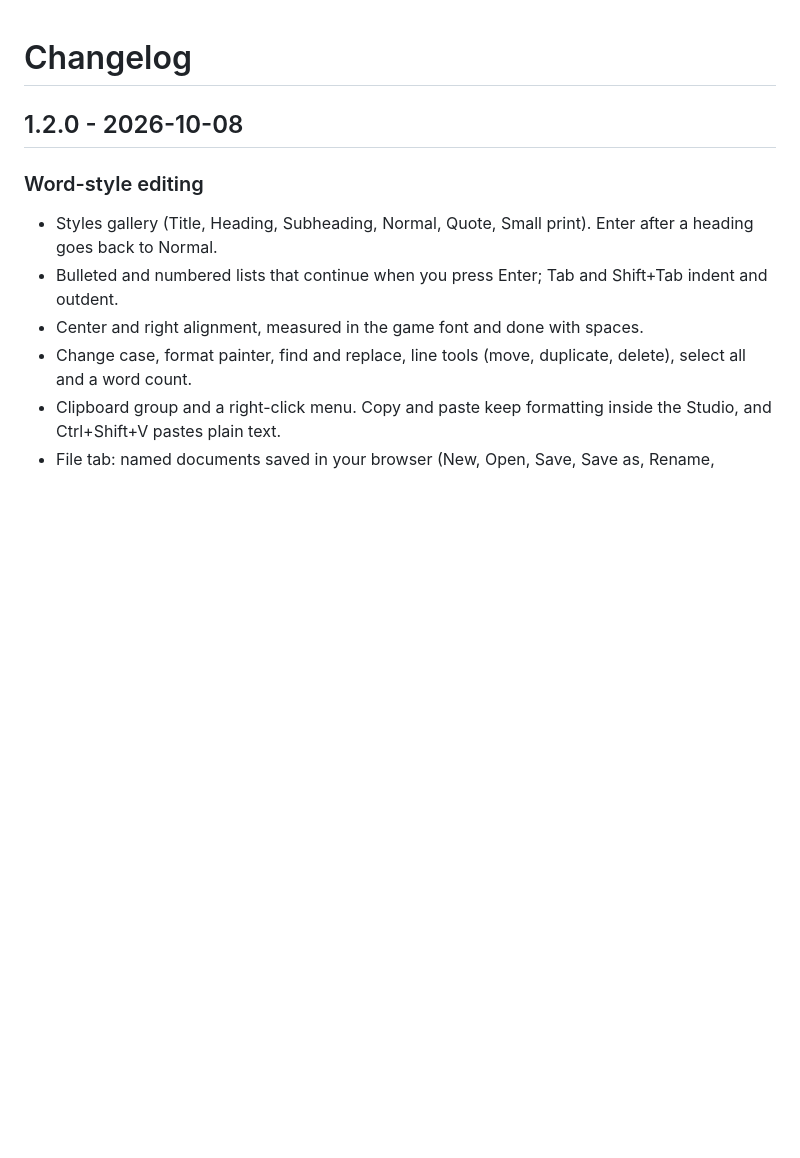
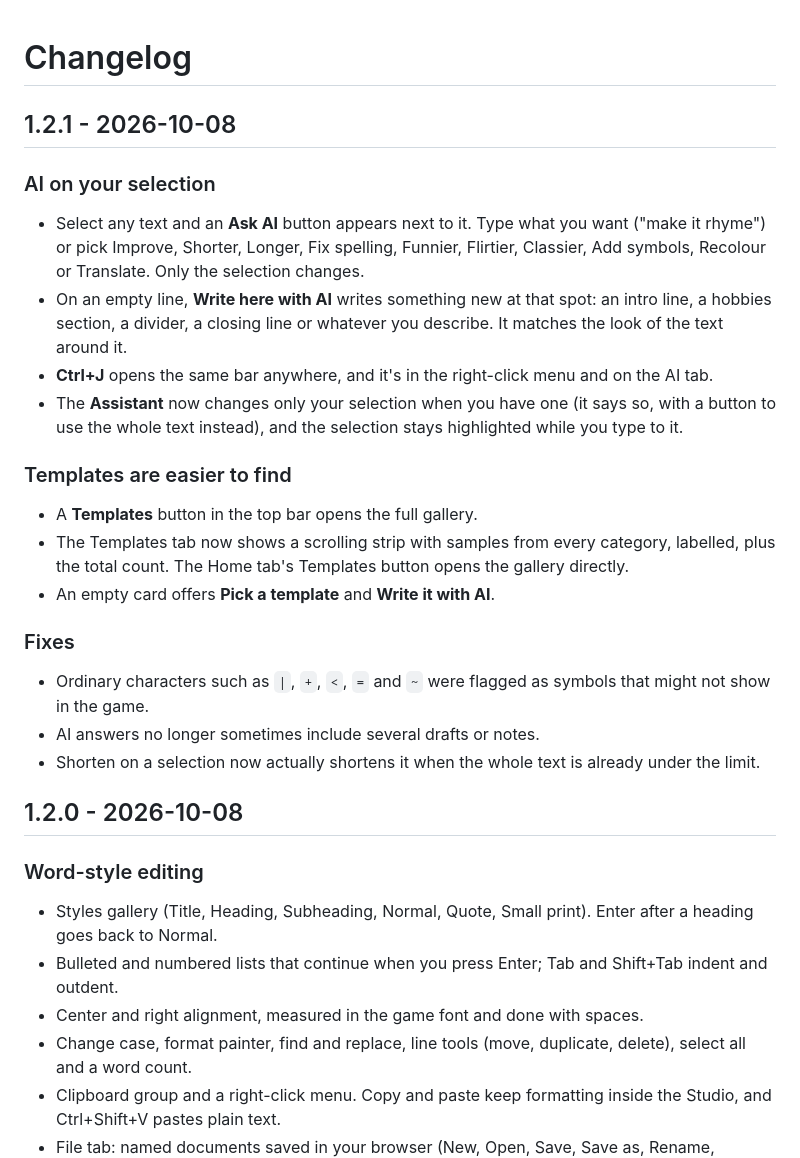
Before and after one commit to Deaeath/3dx-profile-studio, a Markdown page: CHANGELOG.md, the part around the change. Rendered like a GitHub page; blank space fills up the shorter version.

```diff
--- a/CHANGELOG.md
+++ b/CHANGELOG.md
@@ -1,4 +1,27 @@
 # Changelog
+
+## 1.2.1 - 2026-10-08
+
+### AI on your selection
+- Select any text and an **Ask AI** button appears next to it. Type what you want ("make it rhyme") or pick
+  Improve, Shorter, Longer, Fix spelling, Funnier, Flirtier, Classier, Add symbols, Recolour or Translate.
+  Only the selection changes.
+- On an empty line, **Write here with AI** writes something new at that spot: an intro line, a hobbies
+  section, a divider, a closing line or whatever you describe. It matches the look of the text around it.
+- **Ctrl+J** opens the same bar anywhere, and it's in the right-click menu and on the AI tab.
+- The **Assistant** now changes only your selection when you have one (it says so, with a button to use
+  the whole text instead), and the selection stays highlighted while you type to it.
+
+### Templates are easier to find
+- A **Templates** button in the top bar opens the full gallery.
+- The Templates tab now shows a scrolling strip with samples from every category, labelled, plus
+  the total count. The Home tab's Templates button opens the gallery directly.
+- An empty card offers **Pick a template** and **Write it with AI**.
+
+### Fixes
+- Ordinary characters such as `|`, `+`, `<`, `=` and `~` were flagged as symbols that might not show in the game.
+- AI answers no longer sometimes include several drafts or notes.
+- Shorten on a selection now actually shortens it when the whole text is already under the limit.
 
 ## 1.2.0 - 2026-10-08
 
```
Also changed, not shown: README.md (+7 -2 lines), docs/ask-ai.png (added), 4 other files.
